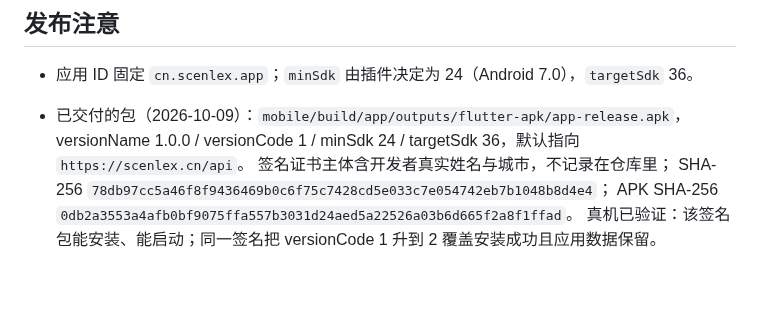
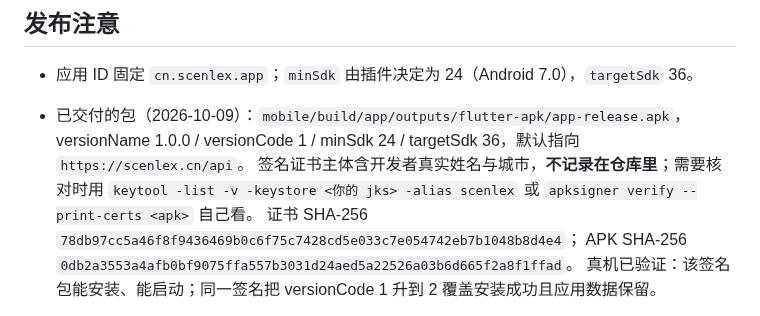
Before and after one commit to youtao19/SceneLex, a Markdown page: docs/mobile.md, the part around the change. GitHub-like rendering; blank space fills up the shorter version.

```diff
--- a/docs/mobile.md
+++ b/docs/mobile.md
@@ -118,8 +118,10 @@ node backend/scripts/fake-model-server.cjs     # 127.0.0.1:3010，OpenAI-compati
 - 应用 ID 固定 `cn.scenlex.app`；`minSdk` 由插件决定为 24（Android 7.0），`targetSdk` 36。
 - 已交付的包（2026-10-09）：`mobile/build/app/outputs/flutter-apk/app-release.apk`，
   versionName 1.0.0 / versionCode 1 / minSdk 24 / targetSdk 36，默认指向 `https://scenlex.cn/api`。
-  签名证书主体含开发者真实姓名与城市，不记录在仓库里；
-  SHA-256 `78db97cc5a46f8f9436469b0c6f75c7428cd5e033c7e054742eb7b1048b8d4e4`；
+  签名证书主体含开发者真实姓名与城市，**不记录在仓库里**；需要核对时用
+  `keytool -list -v -keystore <你的 jks> -alias scenlex` 或
+  `apksigner verify --print-certs <apk>` 自己看。
+  证书 SHA-256 `78db97cc5a46f8f9436469b0c6f75c7428cd5e033c7e054742eb7b1048b8d4e4`；
   APK SHA-256 `0db2a3553a4afb0bf9075ffa557b3031d24aed5a22526a03b6d665f2a8f1ffad`。
   真机已验证：该签名包能安装、能启动；同一签名把 versionCode 1 升到 2 覆盖安装成功且应用数据保留。
 - 发布签名：`android/app/build.gradle.kts` 会读本机 `android/key.properties`；
```
Also changed, not shown: docs/server-operations.md (+16 -12 lines).
